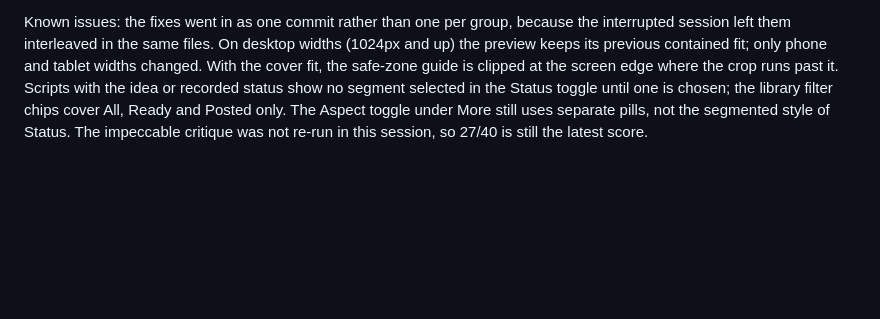
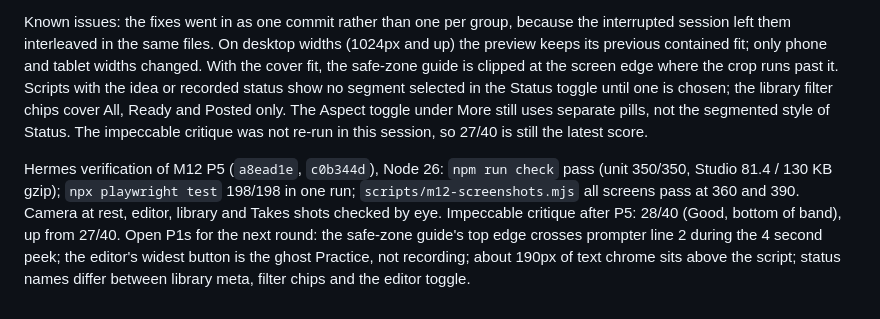
Before and after one commit to SABYA648/Telemprompter-WTF, a Markdown page: docs/studio/PROGRESS.md, the part around the change. GitHub-like rendering; blank space fills up the shorter version.

Commit message:
docs(studio): Hermes verification of M12 P5

```diff
--- a/docs/studio/PROGRESS.md
+++ b/docs/studio/PROGRESS.md
@@ -551,3 +551,5 @@ Commit `a8ead1e`. Built by Claude opus-5-5 over two sessions. This answers the c
 Gates (Node 26.7.0): `npm run check` pass (0 errors, unit 350/350 in 52 files, content lint, build, budget). Studio bundle 81.4/130 KB gzip. `npx playwright test` 198/198 (Chromium and media) in a clean full run on the final build. The run before it had five failures: four were tests that needed updating for this change, and one was the classic screen recording test, which timed out while the screenshot audit ran in parallel and passed on its own and in the clean run. `scripts/m12-screenshots.mjs` at 360 and 390: all 20 audited screens pass, with no overflow, no target under 44px, no overlaps and nothing under the nav. I checked the camera, tray, editor, More, Captions, library and Takes shots by eye. Copies are in `/root/.hermes/teleprompter-studio/m12p5-shots/`. `tests/visual.spec.ts` rewrote `docs/screenshots/editor.png` again, and that change was reverted.
 
 Known issues: the fixes went in as one commit rather than one per group, because the interrupted session left them interleaved in the same files. On desktop widths (1024px and up) the preview keeps its previous contained fit; only phone and tablet widths changed. With the cover fit, the safe-zone guide is clipped at the screen edge where the crop runs past it. Scripts with the idea or recorded status show no segment selected in the Status toggle until one is chosen; the library filter chips cover All, Ready and Posted only. The Aspect toggle under More still uses separate pills, not the segmented style of Status. The impeccable critique was not re-run in this session, so 27/40 is still the latest score.
+
+Hermes verification of M12 P5 (`a8ead1e`, `c0b344d`), Node 26: `npm run check` pass (unit 350/350, Studio 81.4 / 130 KB gzip); `npx playwright test` 198/198 in one run; `scripts/m12-screenshots.mjs` all screens pass at 360 and 390. Camera at rest, editor, library and Takes shots checked by eye. Impeccable critique after P5: 28/40 (Good, bottom of band), up from 27/40. Open P1s for the next round: the safe-zone guide's top edge crosses prompter line 2 during the 4 second peek; the editor's widest button is the ghost Practice, not recording; about 190px of text chrome sits above the script; status names differ between library meta, filter chips and the editor toggle.
```
